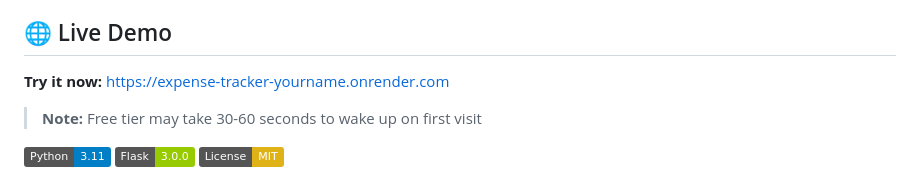
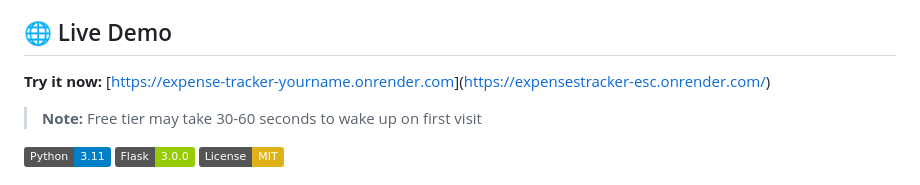
Before and after one commit to esc9822/expensestracker, a Markdown page: README.md, the part around the change. Rendered like a GitHub page; badges without logos.

Commit message:
Update README with new demo link and formatting

```diff
--- a/README.md
+++ b/README.md
@@ -8,7 +8,7 @@ A modern expense tracking web application with multi-currency support, budget tr
 
 ## 🌐 Live Demo
 
-**Try it now:** [https://expense-tracker-yourname.onrender.com](https://expense-tracker-yourname.onrender.com)
+**Try it now:** [[https://expense-tracker-yourname.onrender.com](https://expense-tracker-yourname.onrender.com)](https://expensestracker-esc.onrender.com/)
 
 > **Note:** Free tier may take 30-60 seconds to wake up on first visit
 
```
